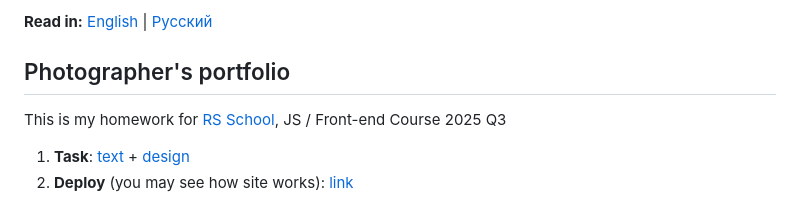
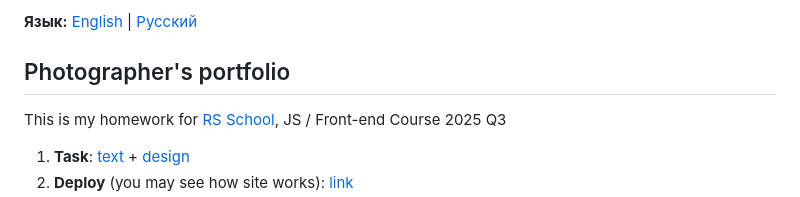
Before and after one commit to theFoxTale/portfolio, a Markdown page: README_en.md, the part around the change. Rendered like a GitHub page.

Commit message:
docs: update README.md

```diff
--- a/README_en.md
+++ b/README_en.md
@@ -1,4 +1,4 @@
-**Read in:** [English](README_en.md) | [Русский](README.md)
+**Язык:** [English](README_en.md) | [Русский](README.md)
 
 ## Photographer's portfolio
 This is my homework for [RS School](https://rs.school/), JS / Front-end Course 2025 Q3
```
Also changed, not shown: 1 other file.
